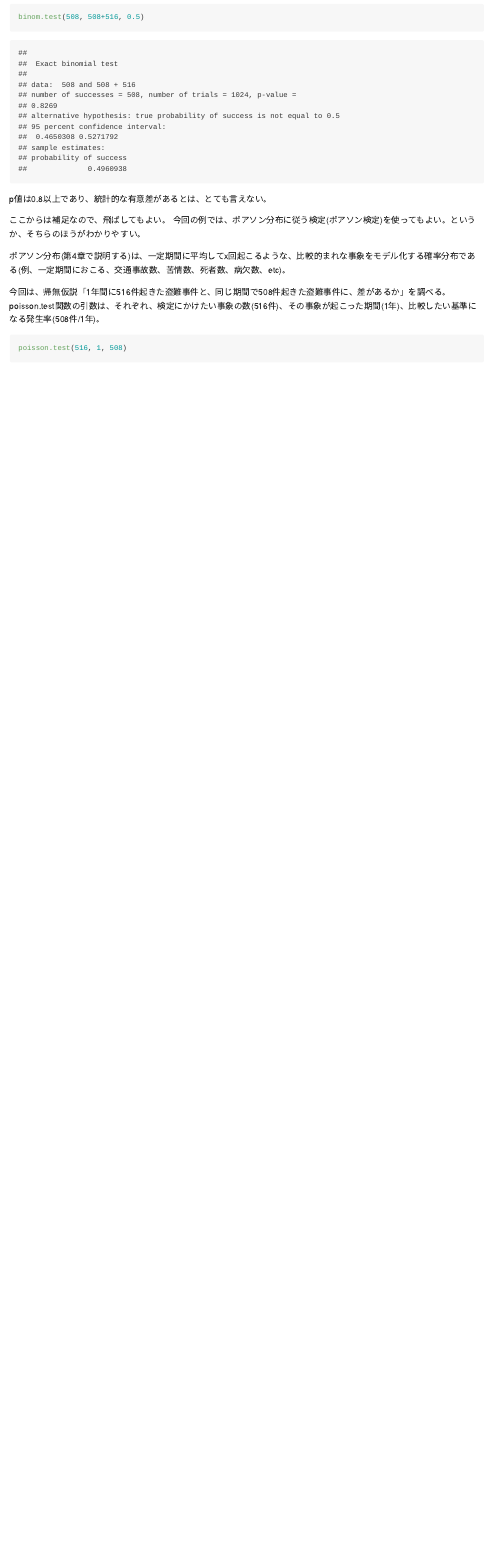
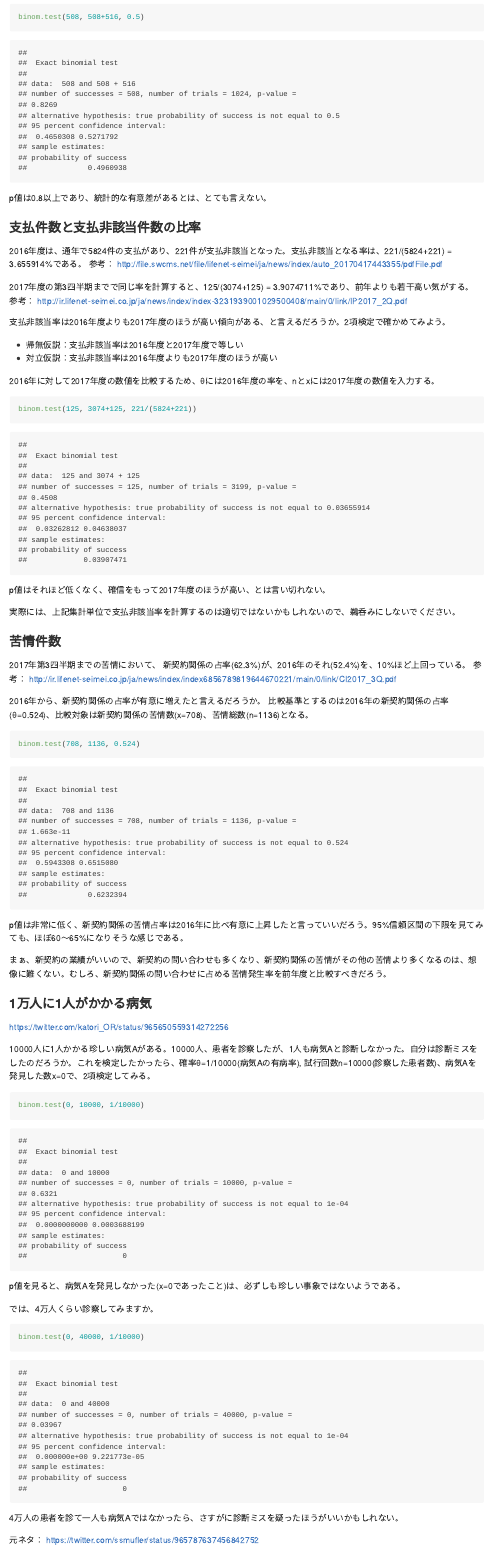
Before and after one commit to iypod/DSPsession, an R Markdown document (docs/Chapter3.Rmd): the page in a window 1100 px wide, from 14680 px down before the commit and from 14790 px down after it, so that both start at the same text. The pictures show the output file docs/Chapter3.md that the author committed with the source, drawn offline in the style of GitHub.

Commit message:
3章に例題を追加

````diff
--- a/docs/Chapter3.Rmd
+++ b/docs/Chapter3.Rmd
@@ -375,4 +375,62 @@ binom.test(508, 508+516, 0.5)
 
 p値は0.8以上であり、統計的な有意差があるとは、とても言えない。
 
-ここからは補足なので、飛ばしてもよい。
+### 支払件数と支払非該当件数の比率
+
+2016年度は、通年で5824件の支払があり、221件が支払非該当となった。支払非該当となる率は、221/(5824+221) = `r 221/(5824+221) * 100`%である。
+参考： http://file.swcms.net/file/lifenet-seimei/ja/news/index/auto_20170417443355/pdfFile.pdf
+
+2017年度の第3四半期までで同じ率を計算すると、125/(3074+125) = `r 125/(3074+125) * 100`%であり、前年よりも若干高い気がする。
+参考： http://ir.lifenet-seimei.co.jp/ja/news/index/index-3231939001029500408/main/0/link/IP2017_2Q.pdf
+
+支払非該当率は2016年度よりも2017年度のほうが高い傾向がある、と言えるだろうか。2項検定で確かめてみよう。
+
+- 帰無仮説：支払非該当率は2016年度と2017年度で等しい
+- 対立仮説：支払非該当率は2016年度よりも2017年度のほうが高い
+
+2016年に対して2017年度の数値を比較するため、θには2016年度の率を、nとxには2017年度の数値を入力する。
+
+```{r}
+binom.test(125, 3074+125, 221/(5824+221))
+```
+
+p値はそれほど低くなく、確信をもって2017年度のほうが高い、とは言い切れない。
+
+実際には、上記集計単位で支払非該当率を計算するのは適切ではないかもしれないので、鵜呑みにしないでください。
+
+### 苦情件数
+
+2017年第3四半期までの苦情において、 新契約関係の占率(62.3%)が、2016年のそれ(52.4%)を、10%ほど上回っている。
+参考： http://ir.lifenet-seimei.co.jp/ja/news/index/index6856789819644670221/main/0/link/CI2017_3Q.pdf
+
+2016年から、新契約関係の占率が有意に増えたと言えるだろうか。
+比較基準とするのは2016年の新契約関係の占率(θ=0.524)、比較対象は新契約関係の苦情数(x=708)、苦情総数(n=1136)となる。
+
+```{r}
+binom.test(708, 1136, 0.524)
+```
+
+p値は非常に低く、新契約関係の苦情占率は2016年に比べ有意に上昇したと言っていいだろう。95%信頼区間を見てみても、ほぼ60～65%になりそうな感じである。
+
+まぁ、新契約の業績がいいので、新契約の問い合わせも多くなり、新契約関係の苦情がその他の苦情より多くなるのは、想像に難くない。むしろ、新契約関係の問い合わせに占める苦情発生率を前年度と比較すべきだろう。
+
+### 1万人に1人がかかる病気
+https://twitter.com/katori_OR/status/965650559314272256
+
+10000人に1人かかる珍しい病気Aがある。10000人、患者を診察したが、1人も病気Aと診断しなかった。自分は診断ミスをしたのだろうか。これを検定したかったら、確率θ=1/10000(病気Aの有病率), 試行回数n=10000(診察した患者数)、病気Aを発見した数x=0で、2項検定してみる。
+
+```{r}
+binom.test(0, 10000, 1/10000)
+```
+
+p値を見ると、病気Aを発見しなかった(x=0であったこと)は、必ずしも珍しい事象ではないようである。
+
+では、4万人くらい診察してみますか。
+
+```{r}
+binom.test(0, 40000, 1/10000)
+```
+
+4万人の患者を診て一人も病気Aではなかったら、さすがに診断ミスを疑ったほうがいいかもしれない。
+
+元ネタ： https://twitter.com/ssmufler/status/965787637456842752
````
Also changed, not shown: docs/Chapter3.md, docs/Chapter3.Rmd (5 more changed lines).
